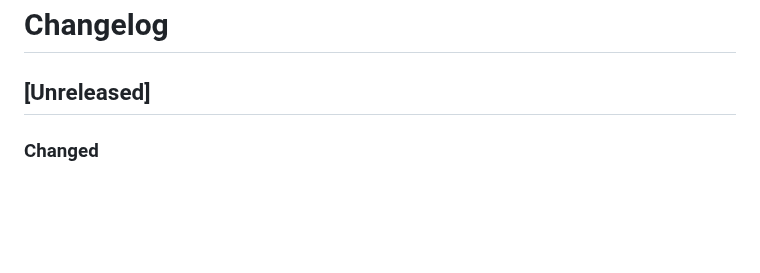
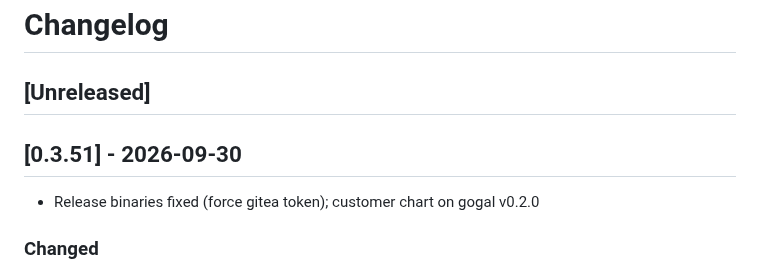
Before and after one commit to drummonds/gobank, a Markdown page: CHANGELOG.md, the part around the change. GitHub-like rendering; blank space fills up the shorter version.

Commit message:
Update CHANGELOG for v0.3.51

```diff
--- a/CHANGELOG.md
+++ b/CHANGELOG.md
@@ -1,6 +1,10 @@
 # Changelog
 
 ## [Unreleased]
+
+## [0.3.51] - 2026-09-30
+
+ - Release binaries fixed (force gitea token); customer chart on gogal v0.2.0
 
 ### Changed
 - The customer chart renders through gogal v0.2.0; go-analyze/charts and
```
